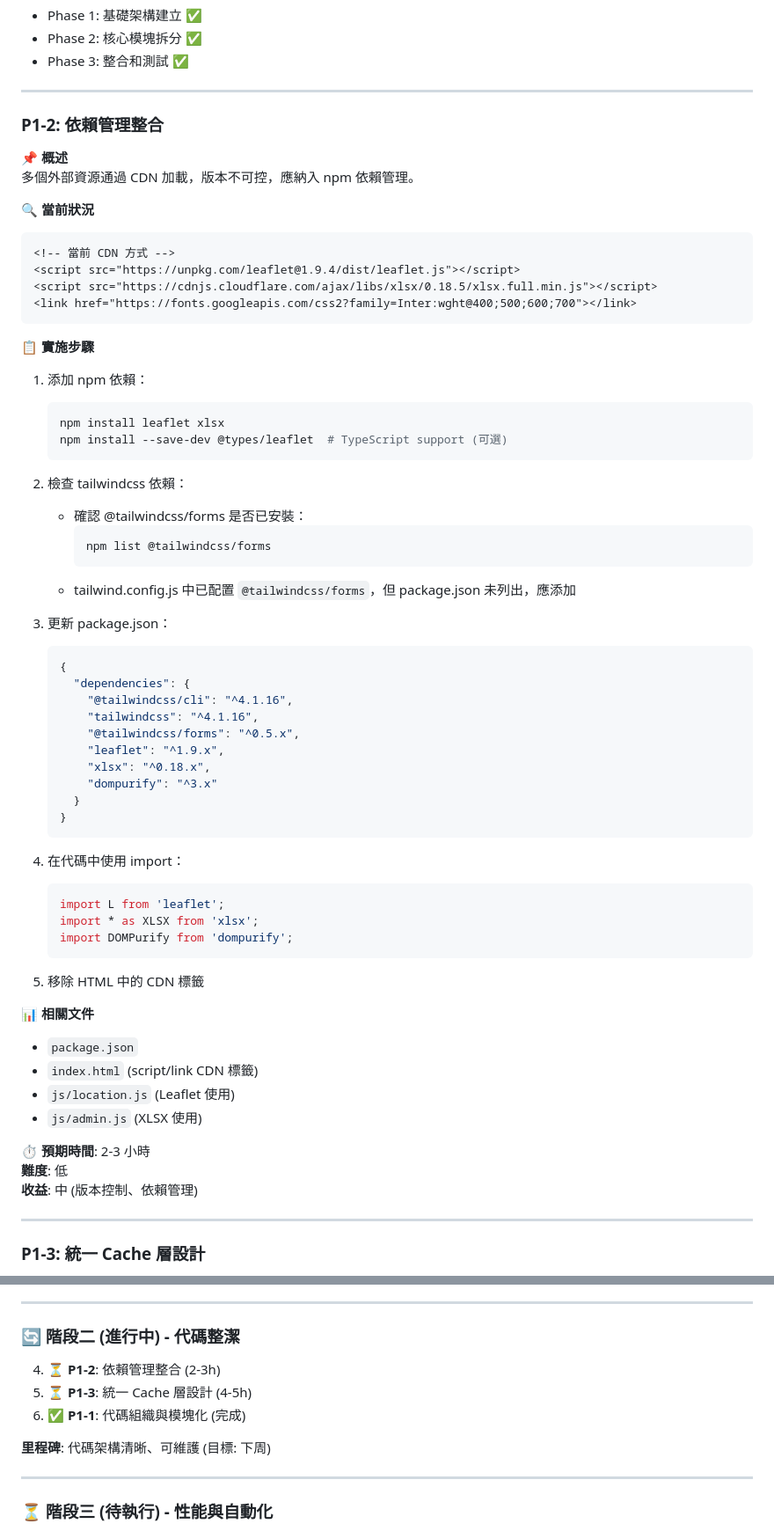
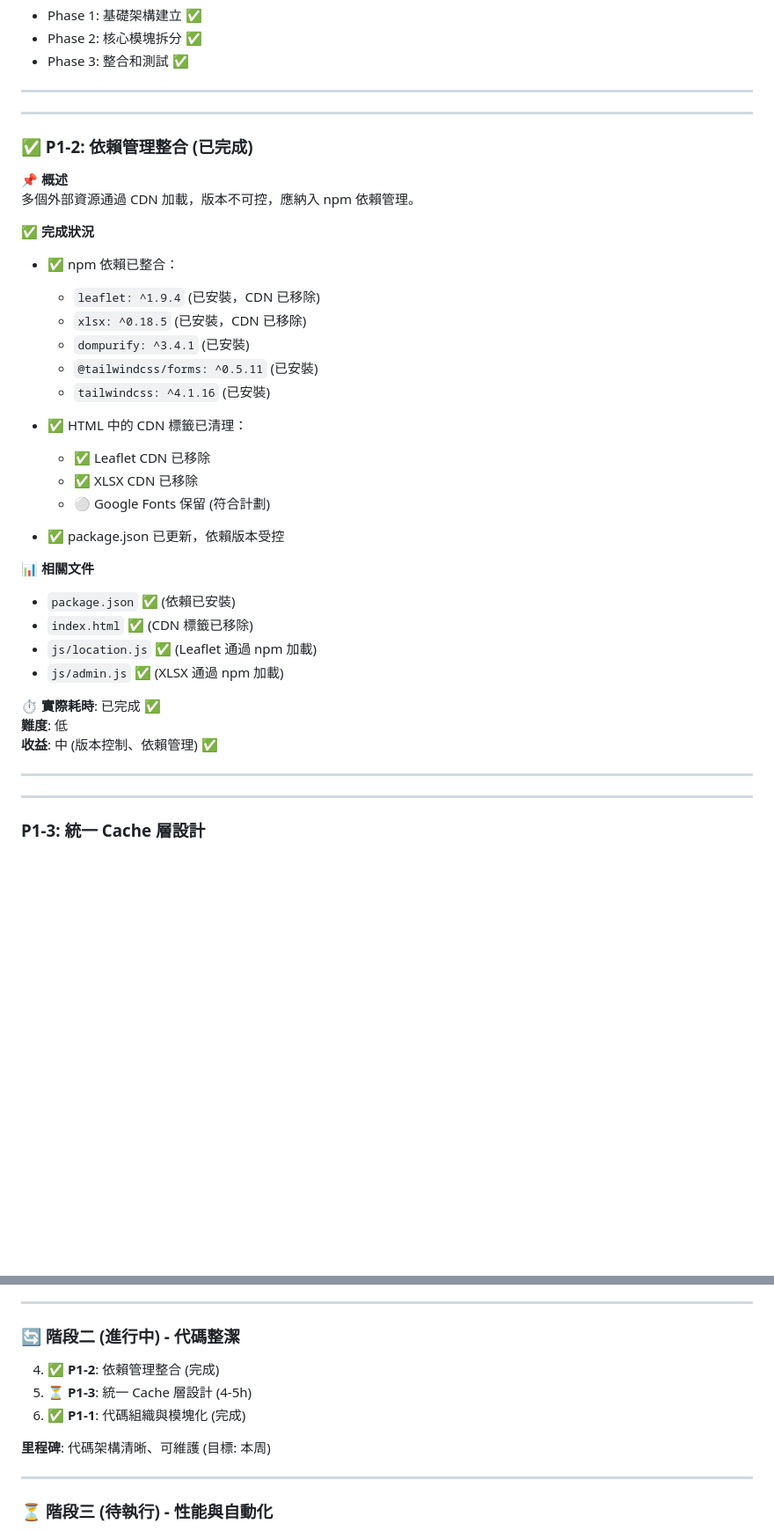
Before and after one commit to wenhuistage-ops/wenhuistage-ops.github.io, a Markdown page: docs/優化計劃書.md, 2 parts joined by grey strips. Shown at 88% size. GitHub-like rendering; blank space fills up the shorter version.

Commit message:
docs: update 優化計劃書 - mark P1-2 as completed (5/10 tasks done)

````diff
--- a/docs/優化計劃書.md
+++ b/docs/優化計劃書.md
@@ -173,65 +173,39 @@
 
 ---
 
-### P1-2: 依賴管理整合
+---
+
+### ✅ P1-2: 依賴管理整合 (已完成)
 
 **📌 概述**
 多個外部資源通過 CDN 加載，版本不可控，應納入 npm 依賴管理。
 
-**🔍 當前狀況**
-```html
-<!-- 當前 CDN 方式 -->
-<script src="https://unpkg.com/leaflet@1.9.4/dist/leaflet.js"></script>
-<script src="https://cdnjs.cloudflare.com/ajax/libs/xlsx/0.18.5/xlsx.full.min.js"></script>
-<link href="https://fonts.googleapis.com/css2?family=Inter:wght@400;500;600;700"></link>
-```
+**✅ 完成狀況**
+- ✅ npm 依賴已整合：
+  - `leaflet: ^1.9.4` (已安裝，CDN 已移除)
+  - `xlsx: ^0.18.5` (已安裝，CDN 已移除)
+  - `dompurify: ^3.4.1` (已安裝)
+  - `@tailwindcss/forms: ^0.5.11` (已安裝)
+  - `tailwindcss: ^4.1.16` (已安裝)
 
-**📋 實施步驟**
-1. 添加 npm 依賴：
-   ```bash
-   npm install leaflet xlsx
-   npm install --save-dev @types/leaflet  # TypeScript support (可選)
-   ```
+- ✅ HTML 中的 CDN 標籤已清理：
+  - ✅ Leaflet CDN 已移除
+  - ✅ XLSX CDN 已移除
+  - ⚪ Google Fonts 保留 (符合計劃)
 
-2. 檢查 tailwindcss 依賴：
-   - 確認 @tailwindcss/forms 是否已安裝：
-     ```bash
-     npm list @tailwindcss/forms
-     ```
-   - tailwind.config.js 中已配置 `@tailwindcss/forms`，但 package.json 未列出，應添加
-
-3. 更新 package.json：
-   ```json
-   {
-     "dependencies": {
-       "@tailwindcss/cli": "^4.1.16",
-       "tailwindcss": "^4.1.16",
-       "@tailwindcss/forms": "^0.5.x",
-       "leaflet": "^1.9.x",
-       "xlsx": "^0.18.x",
-       "dompurify": "^3.x"
-     }
-   }
-   ```
-
-4. 在代碼中使用 import：
-   ```javascript
-   import L from 'leaflet';
-   import * as XLSX from 'xlsx';
-   import DOMPurify from 'dompurify';
-   ```
-
-5. 移除 HTML 中的 CDN 標籤
+- ✅ package.json 已更新，依賴版本受控
 
 **📊 相關文件**
-- `package.json`
-- `index.html` (script/link CDN 標籤)
-- `js/location.js` (Leaflet 使用)
-- `js/admin.js` (XLSX 使用)
+- `package.json` ✅ (依賴已安裝)
+- `index.html` ✅ (CDN 標籤已移除)
+- `js/location.js` ✅ (Leaflet 通過 npm 加載)
+- `js/admin.js` ✅ (XLSX 通過 npm 加載)
 
-**⏱️ 預期時間**: 2-3 小時
+**⏱️ 實際耗時**: 已完成 ✅
 **難度**: 低
-**收益**: 中 (版本控制、依賴管理)
+**收益**: 中 (版本控制、依賴管理) ✅
+
+---
 
 ---
 
@@ -438,11 +412,11 @@ index.html 744 行，包含大量重複 HTML，可提取為模板。
 ---
 
 ### 🔄 階段二 (進行中) - 代碼整潔
-4. **⏳ P1-2**: 依賴管理整合 (2-3h)
+4. **✅ P1-2**: 依賴管理整合 (完成)
 5. **⏳ P1-3**: 統一 Cache 層設計 (4-5h)
 6. **✅ P1-1**: 代碼組織與模塊化 (完成)
 
-**里程碑**: 代碼架構清晰、可維護 (目標: 下周)
+**里程碑**: 代碼架構清晰、可維護 (目標: 本周)
 
 ---
 
````
Also changed, not shown: other parts of docs/優化計劃書.md (+5 -5 lines).
